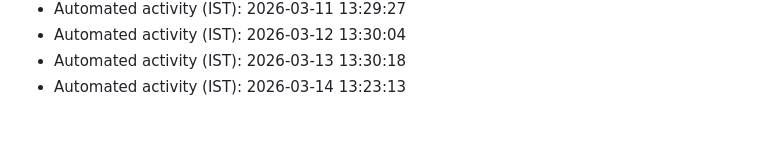
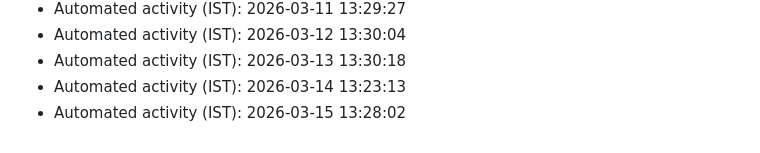
Before and after one commit to AkshayKatla/Java-Collections-Projects, a Markdown page: automation-log.md, the part around the change. Rendered like a GitHub page.

Commit message:
chore: automated maintenance update

```diff
--- a/automation-log.md
+++ b/automation-log.md
@@ -64,3 +64,4 @@
 - Automated activity (IST): 2026-03-12 13:30:04
 - Automated activity (IST): 2026-03-13 13:30:18
 - Automated activity (IST): 2026-03-14 13:23:13
+- Automated activity (IST): 2026-03-15 13:28:02
```
